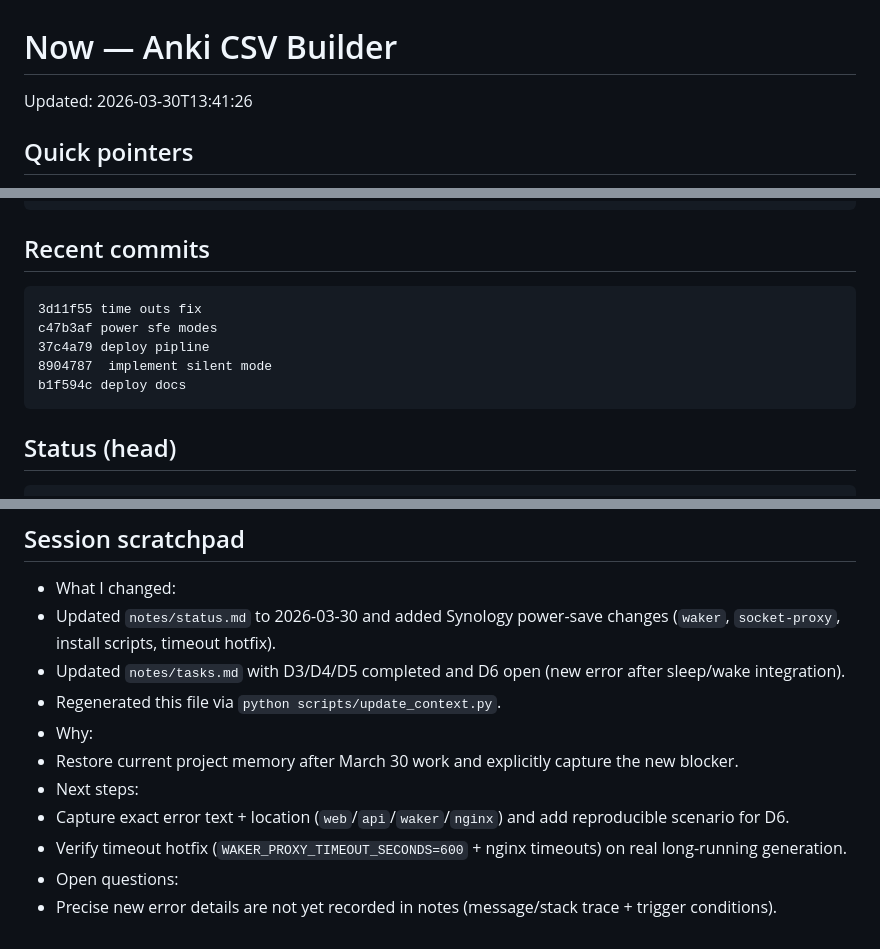
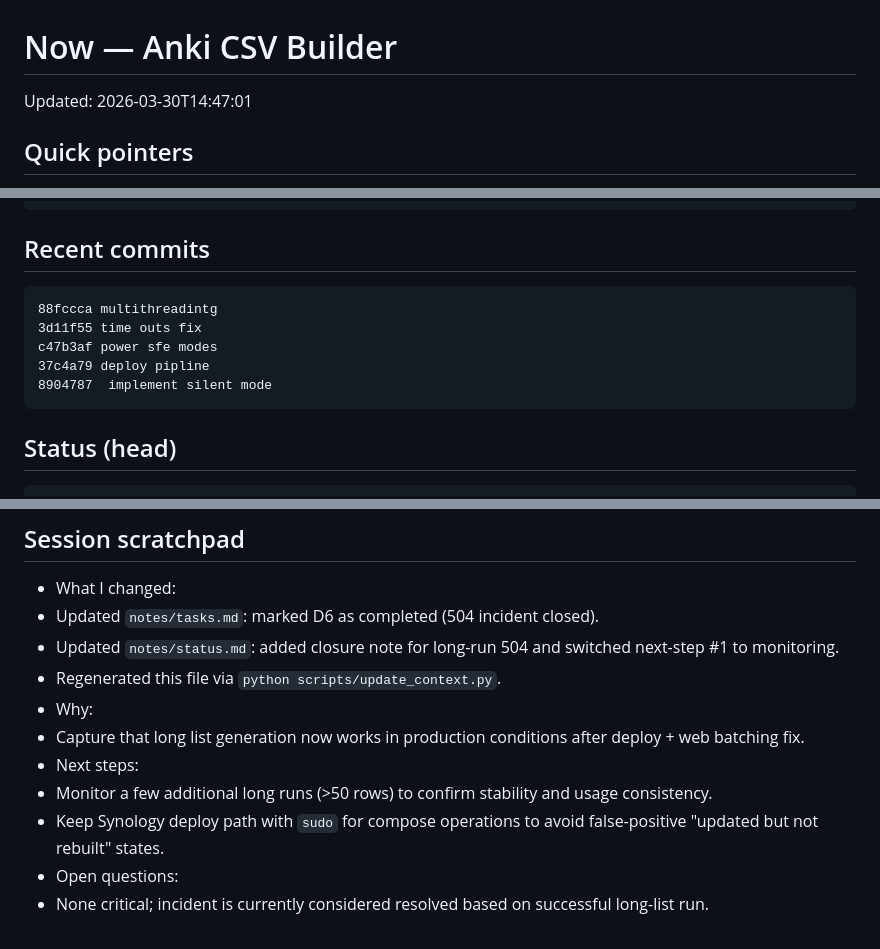
Before and after one commit to Ploxoy/anki-csv-builder, a Markdown page: notes/now.md, 3 parts joined by grey strips. Rendered like a GitHub page.

````diff
--- a/notes/now.md
+++ b/notes/now.md
@@ -1,6 +1,6 @@
 # Now — Anki CSV Builder
 
-Updated: 2026-03-30T13:41:26
+Updated: 2026-03-30T14:47:01
 
 ## Quick pointers
 - notes/status.md (project status)
@@ -16,11 +16,11 @@ Updated: 2026-03-30T13:41:26
 
 ## Recent commits
 ```
+88fccca multithreadintg
 3d11f55 time outs fix
 c47b3af power sfe modes
 37c4a79 deploy pipline
 8904787  implement silent mode
-b1f594c deploy docs
 ```
 
 ## Status (head)
@@ -113,13 +113,13 @@ b1f594c deploy docs
 
 ## Session scratchpad
 - What I changed:
-- Updated `notes/status.md` to 2026-03-30 and added Synology power-save changes (`waker`, `socket-proxy`, install scripts, timeout hotfix).
-- Updated `notes/tasks.md` with D3/D4/D5 completed and D6 open (new error after sleep/wake integration).
+- Updated `notes/tasks.md`: marked D6 as completed (504 incident closed).
+- Updated `notes/status.md`: added closure note for long-run 504 and switched next-step #1 to monitoring.
 - Regenerated this file via `python scripts/update_context.py`.
 - Why:
-- Restore current project memory after March 30 work and explicitly capture the new blocker.
+- Capture that long list generation now works in production conditions after deploy + web batching fix.
 - Next steps:
-- Capture exact error text + location (`web`/`api`/`waker`/`nginx`) and add reproducible scenario for D6.
-- Verify timeout hotfix (`WAKER_PROXY_TIMEOUT_SECONDS=600` + nginx timeouts) on real long-running generation.
+- Monitor a few additional long runs (>50 rows) to confirm stability and usage consistency.
+- Keep Synology deploy path with `sudo` for compose operations to avoid false-positive "updated but not rebuilt" states.
 - Open questions:
-- Precise new error details are not yet recorded in notes (message/stack trace + trigger conditions).
+- None critical; incident is currently considered resolved based on successful long-list run.
````
Also changed, not shown: other parts of notes/now.md (+2 -2 lines), notes/status.md (+3 -2 lines), notes/tasks.md (+1 -1 lines).
